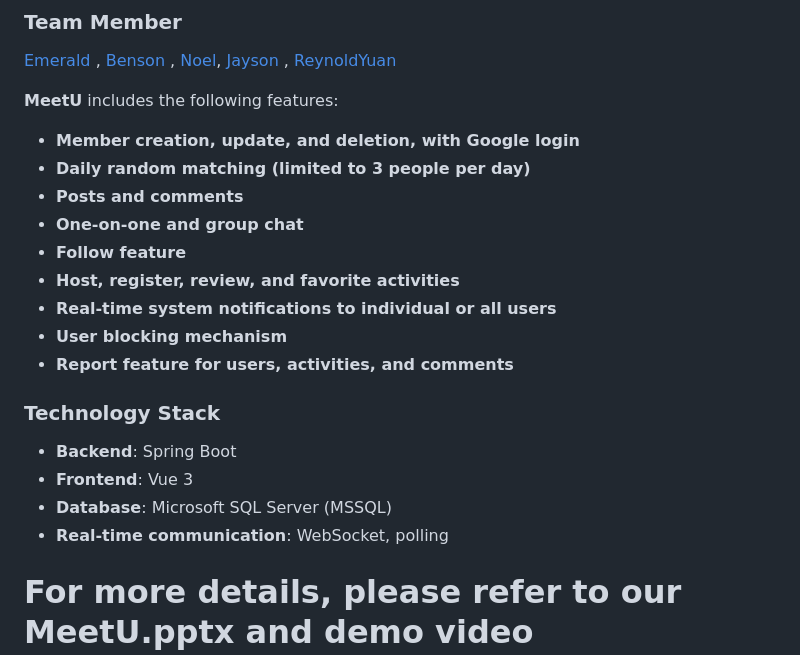
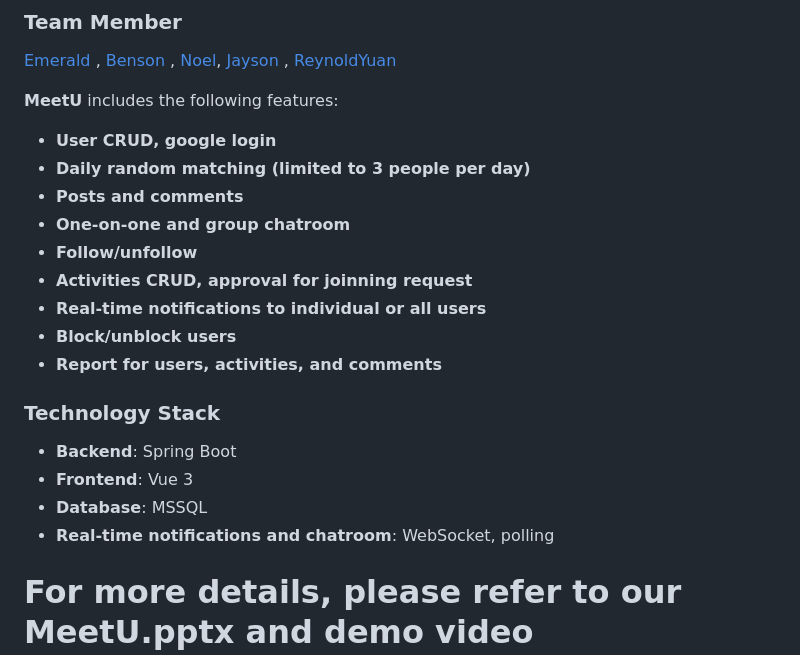
Before and after one commit to ReynoldYuan/Resume_MeetU, a Markdown page: README.en-US.md, the part around the change. Drawn GitHub-style.

Commit message:
revise some information of readme

```diff
--- a/README.en-US.md
+++ b/README.en-US.md
@@ -7,21 +7,21 @@ We are a group of students just beginning to learn programming, and this project
 [Emerald](https://github.com/HollaWord) , [Benson](https://github.com/chengyu9072) , [Noel](https://github.com/Noelyan1995), [Jayson](https://github.com/jaysonyang503) , [ReynoldYuan](https://github.com/ReynoldYuan)
 
 **MeetU** includes the following features:
-- **Member creation, update, and deletion, with Google login**
+- **User CRUD, google login**
 - **Daily random matching (limited to 3 people per day)**
 - **Posts and comments**
-- **One-on-one and group chat**
-- **Follow feature**
-- **Host, register, review, and favorite activities**
-- **Real-time system notifications to individual or all users**
-- **User blocking mechanism**
-- **Report feature for users, activities, and comments**
+- **One-on-one and group chatroom**
+- **Follow/unfollow**
+- **Activities CRUD, approval for joinning request**
+- **Real-time notifications to individual or all users**
+- **Block/unblock users**
+- **Report for users, activities, and comments**
 
 ### Technology Stack
 - **Backend**: Spring Boot
 - **Frontend**: Vue 3
-- **Database**: Microsoft SQL Server (MSSQL)
-- **Real-time communication**: WebSocket, polling
+- **Database**: MSSQL
+- **Real-time notifications and chatroom**: WebSocket, polling
 
 # For more details, please refer to our MeetU.pptx and demo video
 Due to the large file size of the PPT (which includes video), please view it directly at the following link:
```
